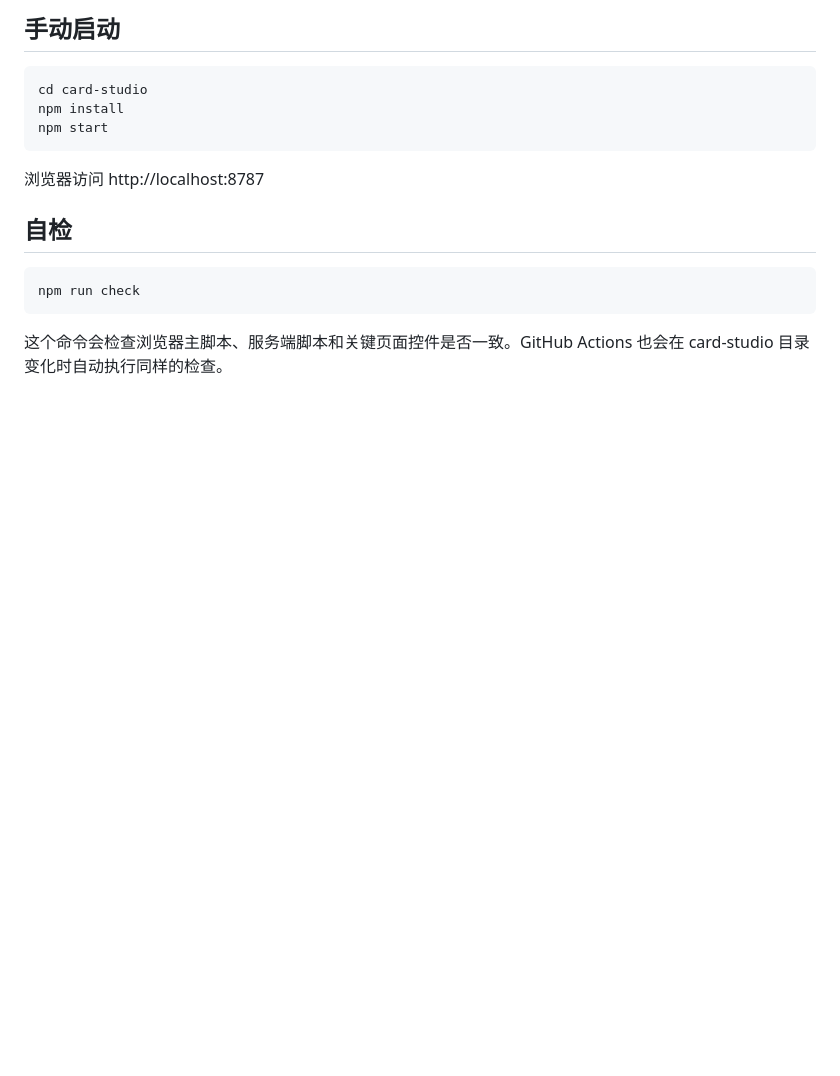
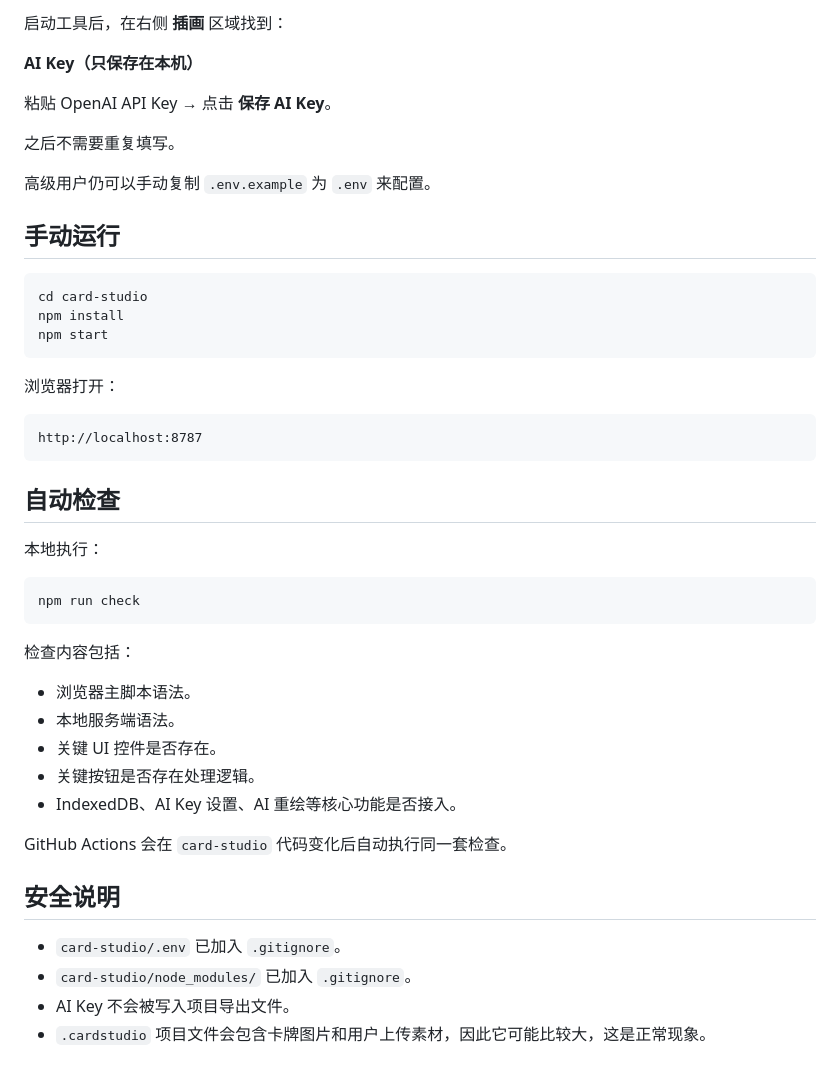
Before and after one commit to 1400627710-creator/-, a Markdown page: card-studio/README.md, the part around one of its changes. GitHub-like rendering; blank space fills up the shorter version.

````diff
--- a/card-studio/README.md
+++ b/card-studio/README.md
@@ -79,5 +128,15 @@
 
-## 手动启动
+启动工具后，在右侧 **插画** 区域找到：
+
+**AI Key（只保存在本机）**
+
+粘贴 OpenAI API Key → 点击 **保存 AI Key**。
+
+之后不需要重复填写。
+
+高级用户仍可以手动复制 `.env.example` 为 `.env` 来配置。
+
+## 手动运行
 
 ```bash
 cd card-studio
@@ -85,12 +144,32 @@ npm install
 npm start
 ```
 
-浏览器访问 http://localhost:8787
+浏览器打开：
 
-## 自检
+```text
+http://localhost:8787
+```
+
+## 自动检查
+
+本地执行：
 
 ```bash
 npm run check
 ```
 
-这个命令会检查浏览器主脚本、服务端脚本和关键页面控件是否一致。GitHub Actions 也会在 card-studio 目录变化时自动执行同样的检查。
+检查内容包括：
+- 浏览器主脚本语法。
+- 本地服务端语法。
+- 关键 UI 控件是否存在。
+- 关键按钮是否存在处理逻辑。
+- IndexedDB、AI Key 设置、AI 重绘等核心功能是否接入。
+
+GitHub Actions 会在 `card-studio` 代码变化后自动执行同一套检查。
+
+## 安全说明
+
+- `card-studio/.env` 已加入 `.gitignore`。
+- `card-studio/node_modules/` 已加入 `.gitignore`。
+- AI Key 不会被写入项目导出文件。
+- `.cardstudio` 项目文件会包含卡牌图片和用户上传素材，因此它可能比较大，这是正常现象。
````
Also changed, not shown: other parts of card-studio/README.md (+102 -53 lines).
